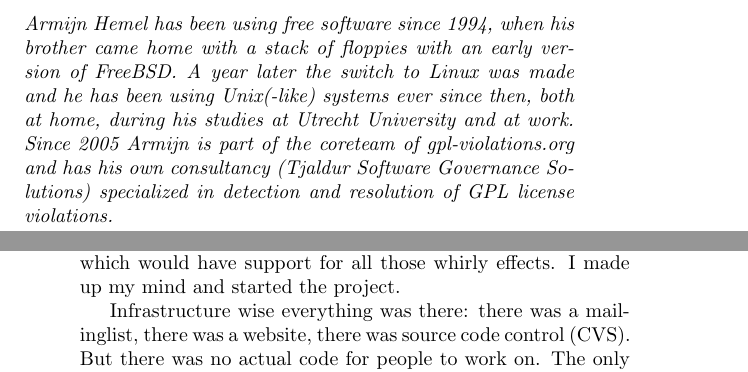
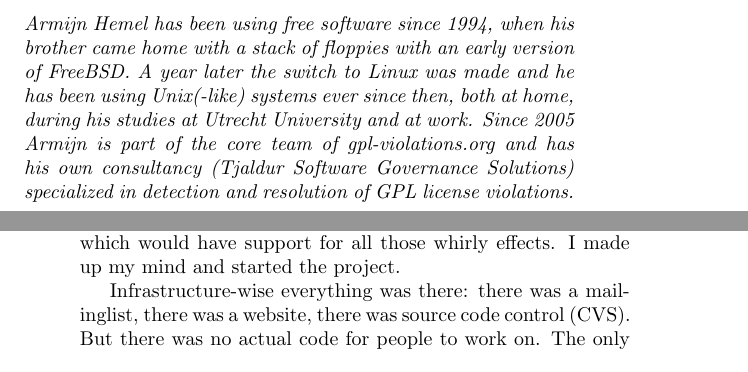
Before and after one commit to Open-Advice/Open-Advice, a LaTeX thesis (Open-Advice.tex, which reads ideasinnovation/ArmijnHemel.tex): two parts of pages 13 and 14 of 336, joined at a grey line, cut so that both start at the same text. Compiled offline with pdfLaTeX.

Commit message:
small edits

```diff
--- a/ideasinnovation/ArmijnHemel.tex
+++ b/ideasinnovation/ArmijnHemel.tex
@@ -5,7 +5,7 @@
 later the switch to Linux was made and he has been using Unix(-like) systems
 ever since then, both at home, during his studies at Utrecht University and at
 work.
-Since 2005 Armijn is part of the coreteam of gpl-violations.org and has his own
+Since 2005 Armijn is part of the core team of gpl-violations.org and has his own
 consultancy (Tjaldur Software Governance Solutions) specialized in detection and
 resolution of GPL license violations.}
 
@@ -29,7 +29,7 @@
 presentation program, written in Java, which would have support for all those
 whirly effects. I made up my mind and started the project.
 
-Infrastructure wise everything was there: there was a mailinglist, there was a
+Infrastructure-wise everything was there: there was a mailinglist, there was a
 website, there was source code control (CVS). But there was no actual code for
 people to work on. The only things I had were some ideas of what I wanted to do,
 an itch to scratch and the right buzzwords. I actually wanted people to join in
```
